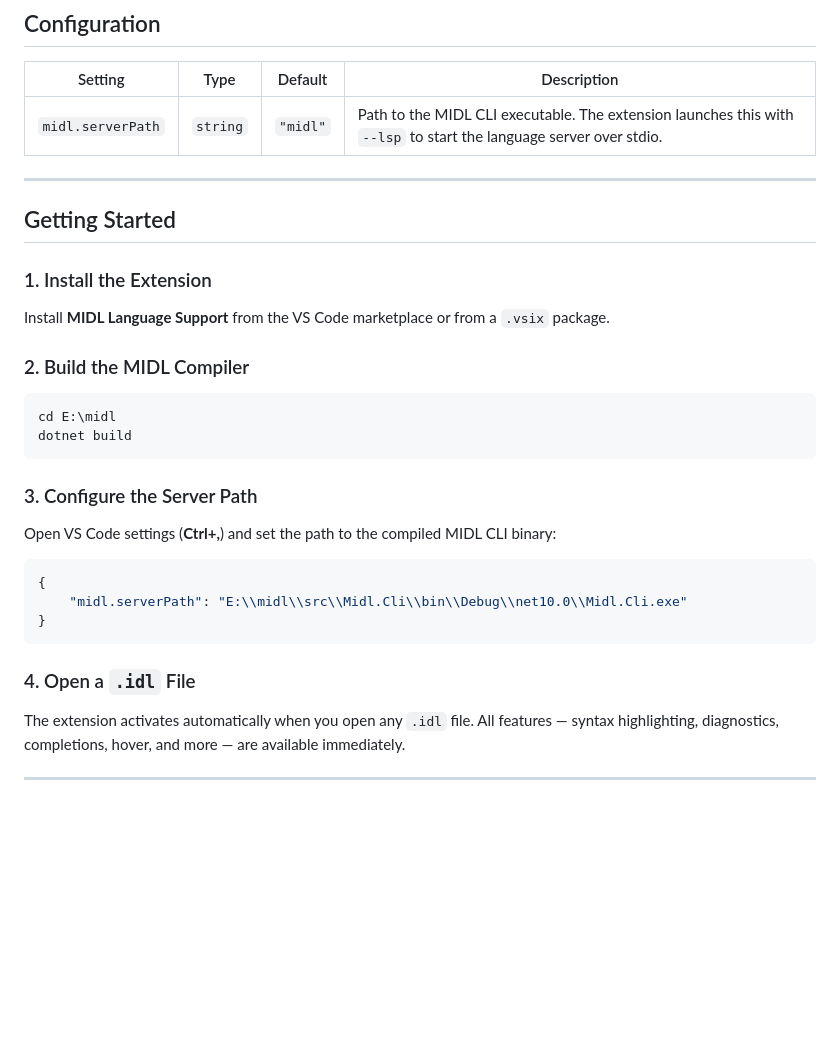
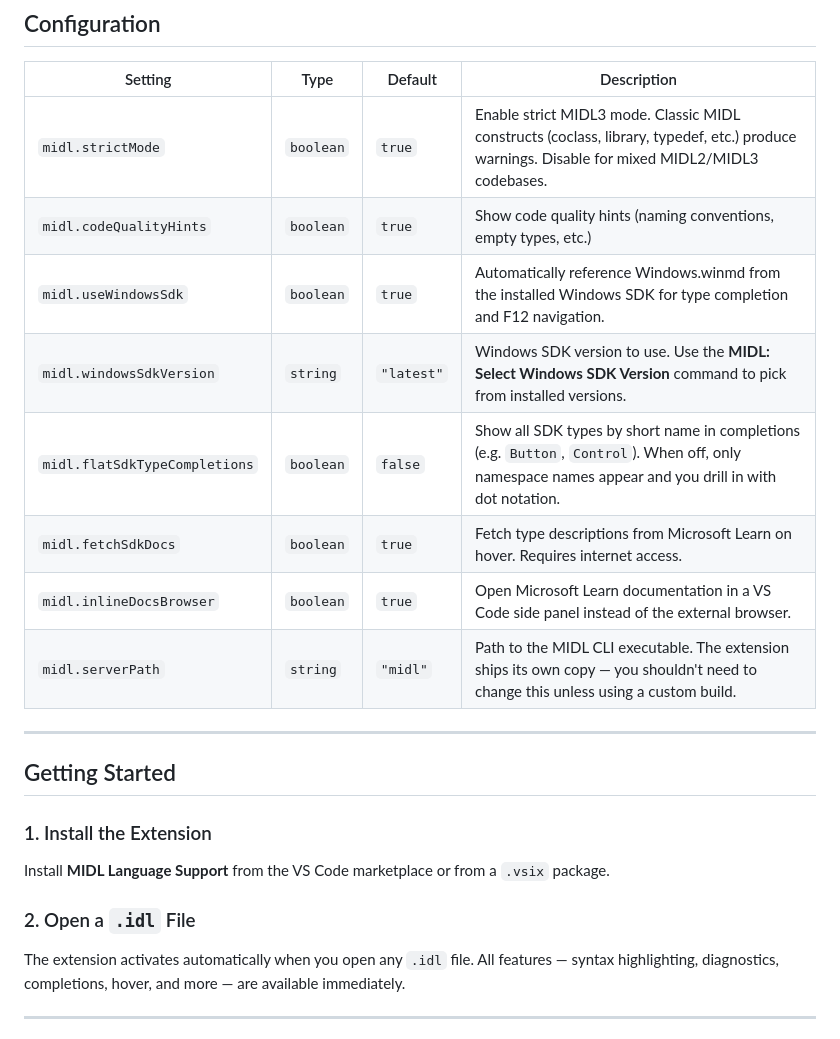
Before and after one commit to asklar/WinMIDL, a Markdown page: editors/vscode/README.md, the part around the change. Rendered like a GitHub page; blank space fills up the shorter version.

Commit message:
update README: full config table, remove build/serverPath setup steps

````diff
--- a/editors/vscode/README.md
+++ b/editors/vscode/README.md
@@ -164,7 +164,14 @@ Comment toggling, bracket matching, auto-closing pairs, smart indentation, and d
 
 | Setting | Type | Default | Description |
 |---------|------|---------|-------------|
-| `midl.serverPath` | `string` | `"midl"` | Path to the MIDL CLI executable. The extension launches this with `--lsp` to start the language server over stdio. |
+| `midl.strictMode` | `boolean` | `true` | Enable strict MIDL3 mode. Classic MIDL constructs (coclass, library, typedef, etc.) produce warnings. Disable for mixed MIDL2/MIDL3 codebases. |
+| `midl.codeQualityHints` | `boolean` | `true` | Show code quality hints (naming conventions, empty types, etc.) |
+| `midl.useWindowsSdk` | `boolean` | `true` | Automatically reference Windows.winmd from the installed Windows SDK for type completion and F12 navigation. |
+| `midl.windowsSdkVersion` | `string` | `"latest"` | Windows SDK version to use. Use the **MIDL: Select Windows SDK Version** command to pick from installed versions. |
+| `midl.flatSdkTypeCompletions` | `boolean` | `false` | Show all SDK types by short name in completions (e.g. `Button`, `Control`). When off, only namespace names appear and you drill in with dot notation. |
+| `midl.fetchSdkDocs` | `boolean` | `true` | Fetch type descriptions from Microsoft Learn on hover. Requires internet access. |
+| `midl.inlineDocsBrowser` | `boolean` | `true` | Open Microsoft Learn documentation in a VS Code side panel instead of the external browser. |
+| `midl.serverPath` | `string` | `"midl"` | Path to the MIDL CLI executable. The extension ships its own copy — you shouldn't need to change this unless using a custom build. |
 
 ---
 
@@ -174,24 +181,7 @@ Comment toggling, bracket matching, auto-closing pairs, smart indentation, and d
 
 Install **MIDL Language Support** from the VS Code marketplace or from a `.vsix` package.
 
-### 2. Build the MIDL Compiler
-
-```bash
-cd E:\midl
-dotnet build
-```
-
-### 3. Configure the Server Path
-
-Open VS Code settings (**Ctrl+,**) and set the path to the compiled MIDL CLI binary:
-
-```json
-{
-    "midl.serverPath": "E:\\midl\\src\\Midl.Cli\\bin\\Debug\\net10.0\\Midl.Cli.exe"
-}
-```
-
-### 4. Open a `.idl` File
+### 2. Open a `.idl` File
 
 The extension activates automatically when you open any `.idl` file. All features — syntax highlighting, diagnostics, completions, hover, and more — are available immediately.
 
````
